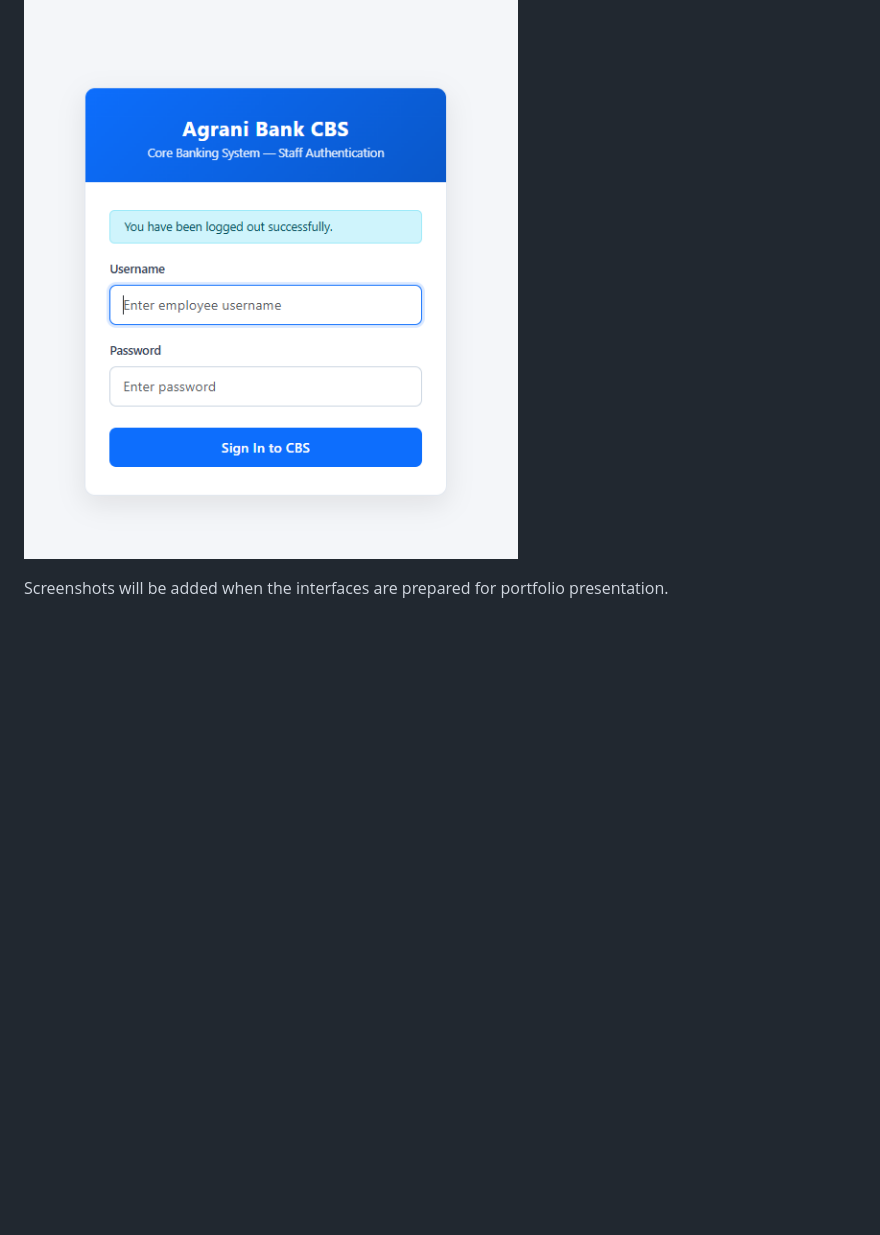
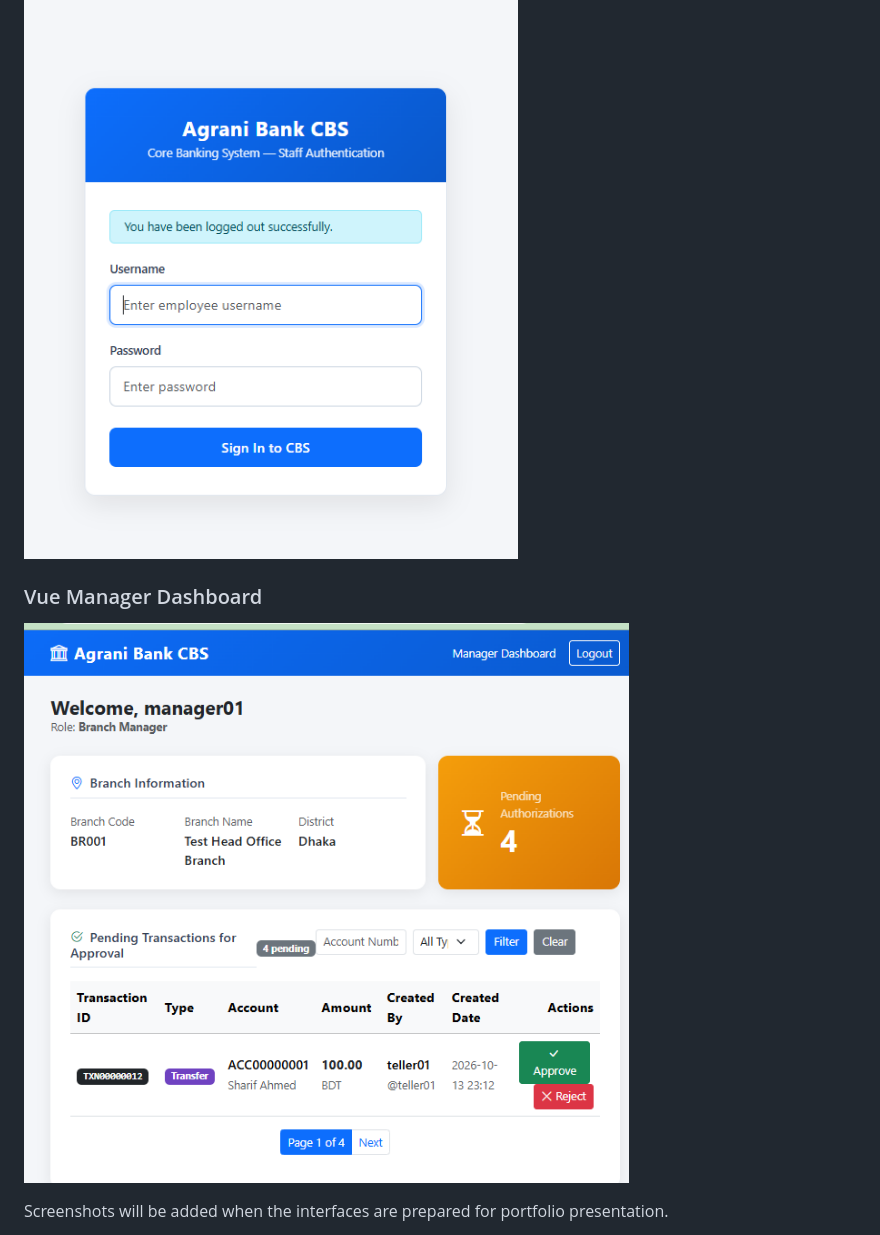
Before and after one commit to sanjid-hasan307/agrani-cbs-prototype, a Markdown page: README.md, the part around the change. Drawn GitHub-style; pictures changed too: docs/screenshots/manager-dashboard.png (added); blank space fills up the shorter version.

Commit message:
Add Vue Manager Dashboard screenshot to README

```diff
--- a/README.md
+++ b/README.md
@@ -189,6 +189,10 @@ These are prototype application controls, not a security certification or produc
 
 ![Agrani Bank CBS Secure Login Modal](docs/screenshots/login-modal.png)
 
+### Vue Manager Dashboard
+
+![Agrani Bank CBS Manager Dashboard](docs/screenshots/manager-dashboard.png)
+
 
 
 Screenshots will be added when the interfaces are prepared for portfolio presentation.
```
